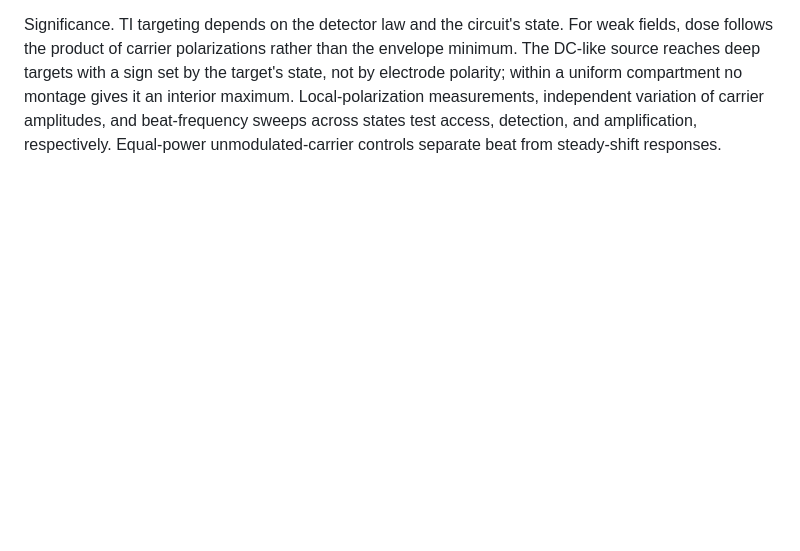
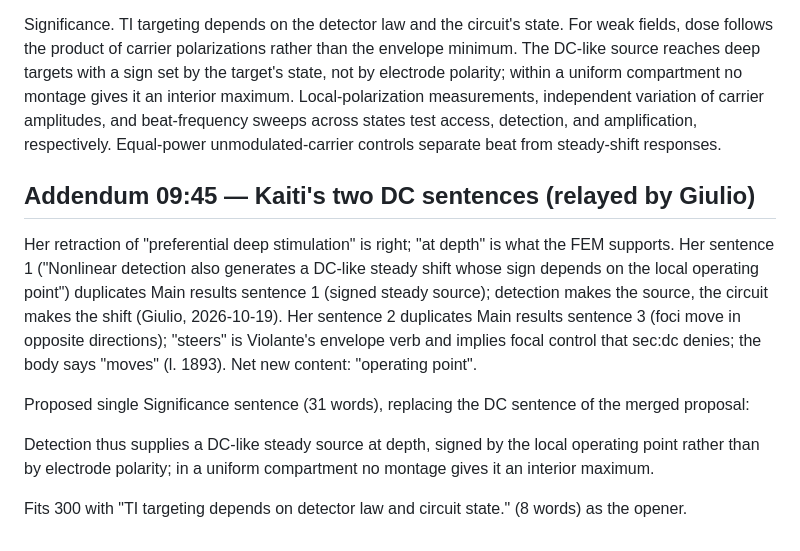
Before and after one commit to giulioruffini/TI-demodulation-paper, a Markdown page: notes/2026-10-21_klaus/abstract_significance.md, the part around the change. Drawn GitHub-style; blank space fills up the shorter version.

Commit message:
notes: assess Kaiti's DC-like sentences; single Significance sentence
Co-Authored-By: Claude Fable 5.1 <noreply@anthropic.com>

```diff
--- a/notes/2026-10-21_klaus/abstract_significance.md
+++ b/notes/2026-10-21_klaus/abstract_significance.md
@@ -72,3 +72,19 @@ Approach. Following single-neuron models, we represent access by a short effecti
 Main results. For weak fields, quadratic detection generates a beat proportional to the product of local carrier polarizations and a signed, DC-like steady source proportional to their summed squares. The static rate curve and exact mean field share this product law, while slow membranes add frequency dependence. With a published hippocampal montage, changing the current ratio moves the envelope and mean-square foci in opposite directions but only rescales the quadratic beat map at fixed neural state. Near a Hopf bifurcation, circuit gain grows inversely with modal damping and is shared with transcranial alternating-current stimulation. At a fixed Jansen–Rit operating point, coupling changes this gain but not detection; the amplified response appears mainly in beat-locked timing, with little change in mean rate. At stronger fields the steady shift alone can induce gamma, as can an equal-power unmodulated carrier.
 
 Significance. TI targeting depends on the detector law and the circuit's state. For weak fields, dose follows the product of carrier polarizations rather than the envelope minimum. The DC-like source reaches deep targets with a sign set by the target's state, not by electrode polarity; within a uniform compartment no montage gives it an interior maximum. Local-polarization measurements, independent variation of carrier amplitudes, and beat-frequency sweeps across states test access, detection, and amplification, respectively. Equal-power unmodulated-carrier controls separate beat from steady-shift responses.
+
+## Addendum 09:45 — Kaiti's two DC sentences (relayed by Giulio)
+
+Her retraction of "preferential deep stimulation" is right; "at depth" is what the FEM supports.
+Her sentence 1 ("Nonlinear detection also generates a DC-like steady shift whose sign depends on the
+local operating point") duplicates Main results sentence 1 (signed steady source); detection makes the
+source, the circuit makes the shift (Giulio, 2026-10-19). Her sentence 2 duplicates Main results
+sentence 3 (foci move in opposite directions); "steers" is Violante's envelope verb and implies focal
+control that sec:dc denies; the body says "moves" (l. 1893). Net new content: "operating point".
+
+Proposed single Significance sentence (31 words), replacing the DC sentence of the merged proposal:
+
+Detection thus supplies a DC-like steady source at depth, signed by the local operating point rather
+than by electrode polarity; in a uniform compartment no montage gives it an interior maximum.
+
+Fits 300 with "TI targeting depends on detector law and circuit state." (8 words) as the opener.
```
